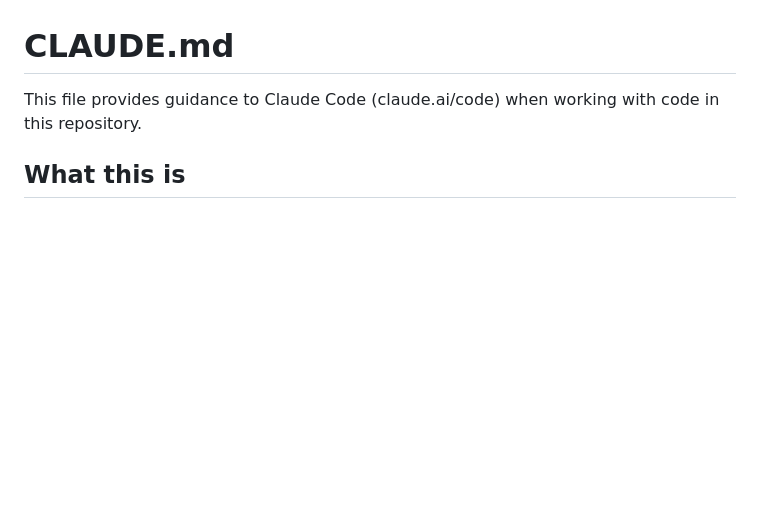
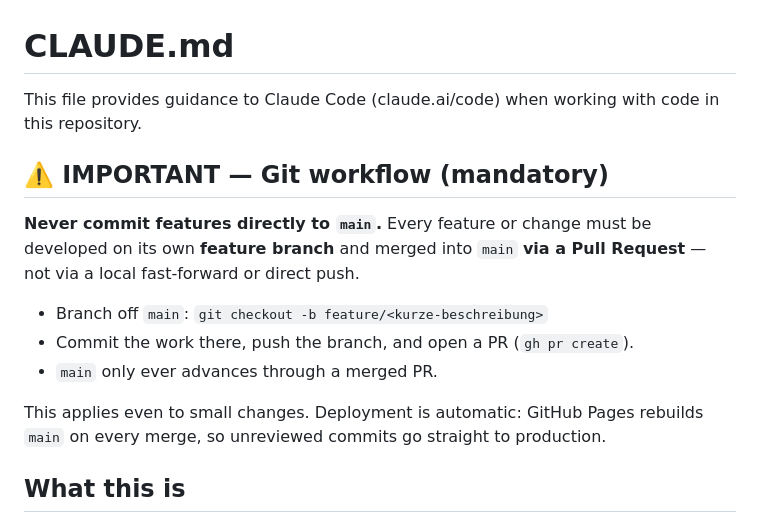
Before and after one commit to bennixview/kippo, a Markdown page: CLAUDE.md, the part around the change. Drawn GitHub-style; blank space fills up the shorter version.

Commit message:
CLAUDE.md: Feature-Branch- und PR-Pflicht als wichtige Anweisung ergänzt

```diff
--- a/CLAUDE.md
+++ b/CLAUDE.md
@@ -1,6 +1,19 @@
 # CLAUDE.md
 
 This file provides guidance to Claude Code (claude.ai/code) when working with code in this repository.
+
+## ⚠️ IMPORTANT — Git workflow (mandatory)
+
+**Never commit features directly to `main`.** Every feature or change must be
+developed on its own **feature branch** and merged into `main` **via a Pull
+Request** — not via a local fast-forward or direct push.
+
+- Branch off `main`: `git checkout -b feature/<kurze-beschreibung>`
+- Commit the work there, push the branch, and open a PR (`gh pr create`).
+- `main` only ever advances through a merged PR.
+
+This applies even to small changes. Deployment is automatic: GitHub Pages
+rebuilds `main` on every merge, so unreviewed commits go straight to production.
 
 ## What this is
 
```
